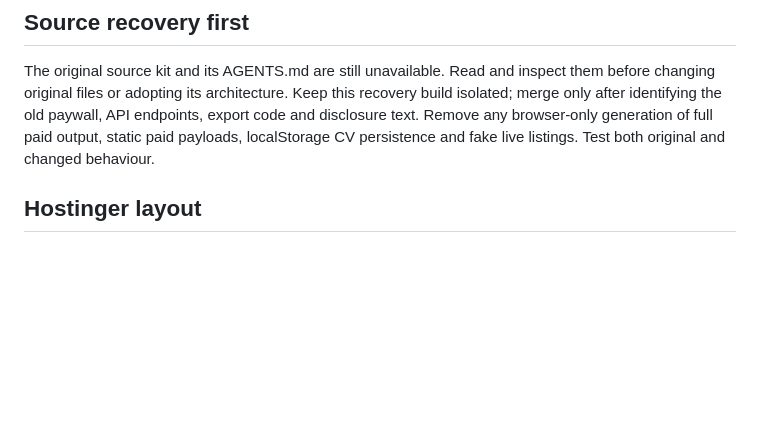
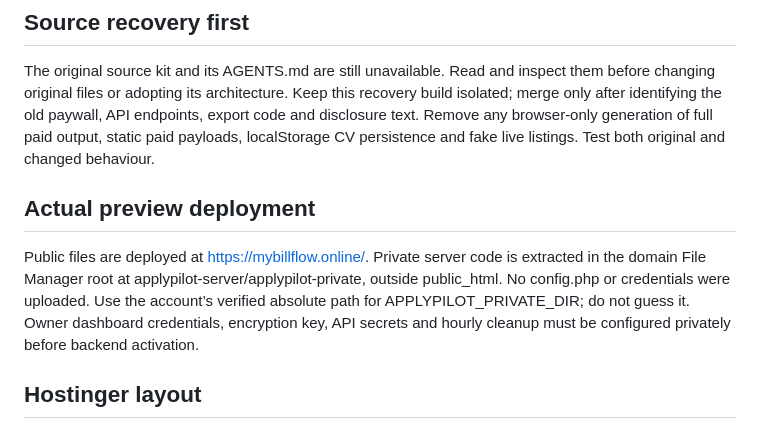
Before and after one commit to revealmas/10Kdollarstartup, a Markdown page: docs/INTEGRATION.md, the part around the change. GitHub-like rendering; blank space fills up the shorter version.

Commit message:
Record private Hostinger code location and configuration handoff

```diff
--- a/docs/INTEGRATION.md
+++ b/docs/INTEGRATION.md
@@ -3,6 +3,10 @@
 ## Source recovery first
 
 The original source kit and its AGENTS.md are still unavailable. Read and inspect them before changing original files or adopting its architecture. Keep this recovery build isolated; merge only after identifying the old paywall, API endpoints, export code and disclosure text. Remove any browser-only generation of full paid output, static paid payloads, localStorage CV persistence and fake live listings. Test both original and changed behaviour.
+
+## Actual preview deployment
+
+Public files are deployed at https://mybillflow.online/. Private server code is extracted in the domain File Manager root at applypilot-server/applypilot-private, outside public_html. No config.php or credentials were uploaded. Use the account’s verified absolute path for APPLYPILOT_PRIVATE_DIR; do not guess it. Owner dashboard credentials, encryption key, API secrets and hourly cleanup must be configured privately before backend activation.
 
 ## Hostinger layout
 
```
Also changed, not shown: docs/STATUS.md (+1 -1 lines).
